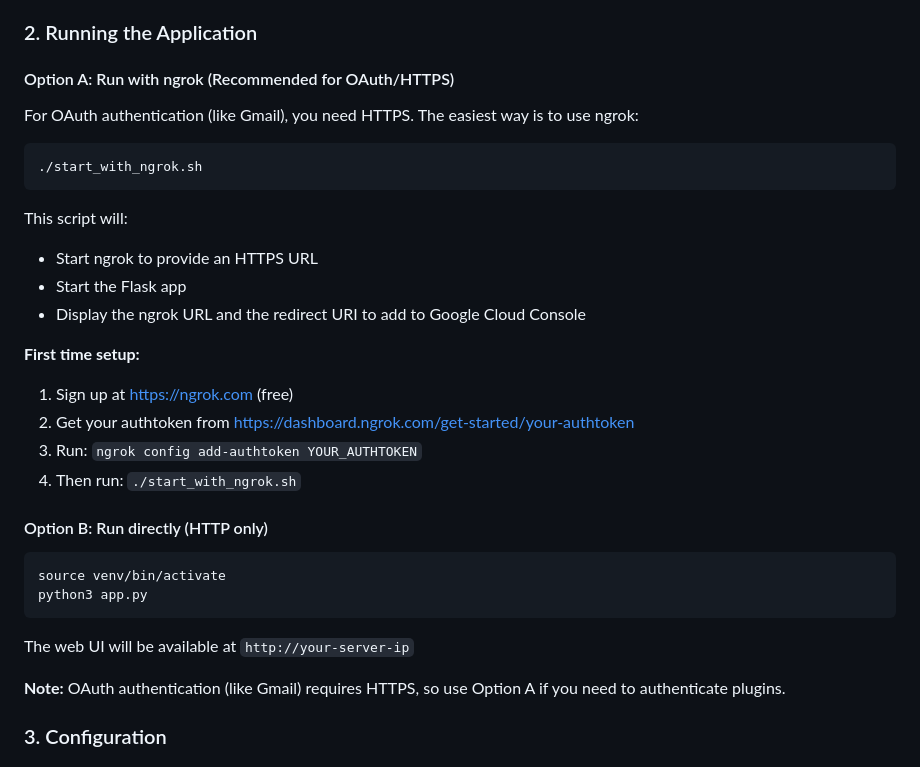
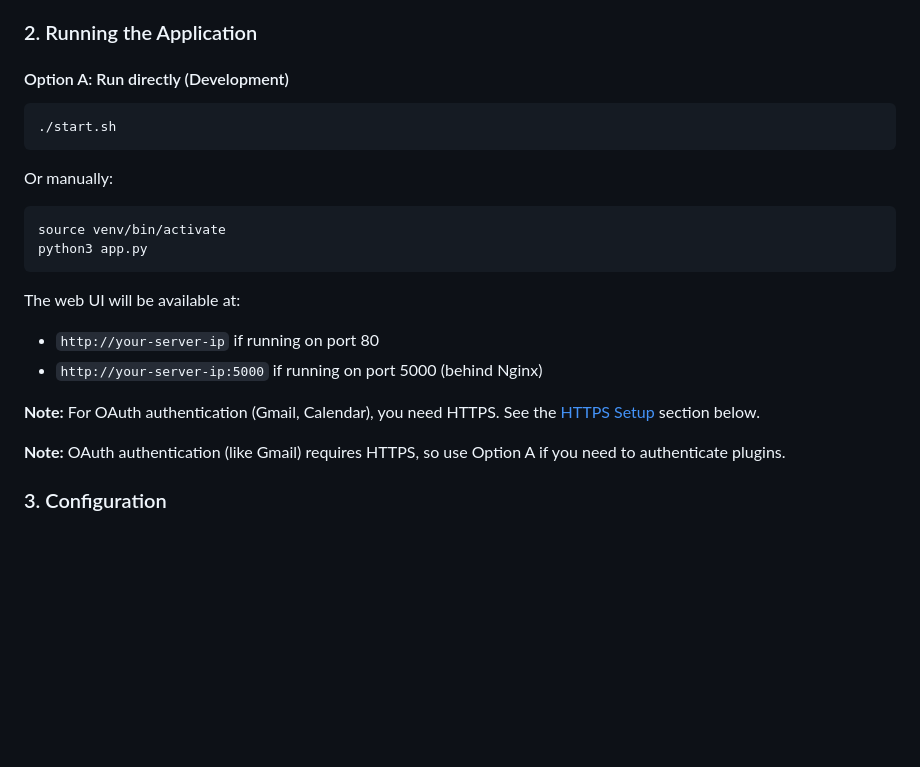
Before and after one commit to rea-and/vector-infinity, a Markdown page: README.md, the part around the change. Drawn GitHub-style; blank space fills up the shorter version.

Commit message:
Remove ngrok references from README.md

````diff
--- a/README.md
+++ b/README.md
@@ -47,33 +47,23 @@ This will:
 
 ### 2. Running the Application
 
-#### Option A: Run with ngrok (Recommended for OAuth/HTTPS)
-
-For OAuth authentication (like Gmail), you need HTTPS. The easiest way is to use ngrok:
+#### Option A: Run directly (Development)
 
 ```bash
-./start_with_ngrok.sh
+./start.sh
 ```
 
-This script will:
-- Start ngrok to provide an HTTPS URL
-- Start the Flask app
-- Display the ngrok URL and the redirect URI to add to Google Cloud Console
-
-**First time setup:**
-1. Sign up at https://ngrok.com (free)
-2. Get your authtoken from https://dashboard.ngrok.com/get-started/your-authtoken
-3. Run: `ngrok config add-authtoken YOUR_AUTHTOKEN`
-4. Then run: `./start_with_ngrok.sh`
-
-#### Option B: Run directly (HTTP only)
-
+Or manually:
 ```bash
 source venv/bin/activate
 python3 app.py
 ```
 
-The web UI will be available at `http://your-server-ip`
+The web UI will be available at:
+- `http://your-server-ip` if running on port 80
+- `http://your-server-ip:5000` if running on port 5000 (behind Nginx)
+
+**Note:** For OAuth authentication (Gmail, Calendar), you need HTTPS. See the [HTTPS Setup](#https-setup-for-oauth-required-for-gmail-api) section below.
 
 **Note:** OAuth authentication (like Gmail) requires HTTPS, so use Option A if you need to authenticate plugins.
 
````
